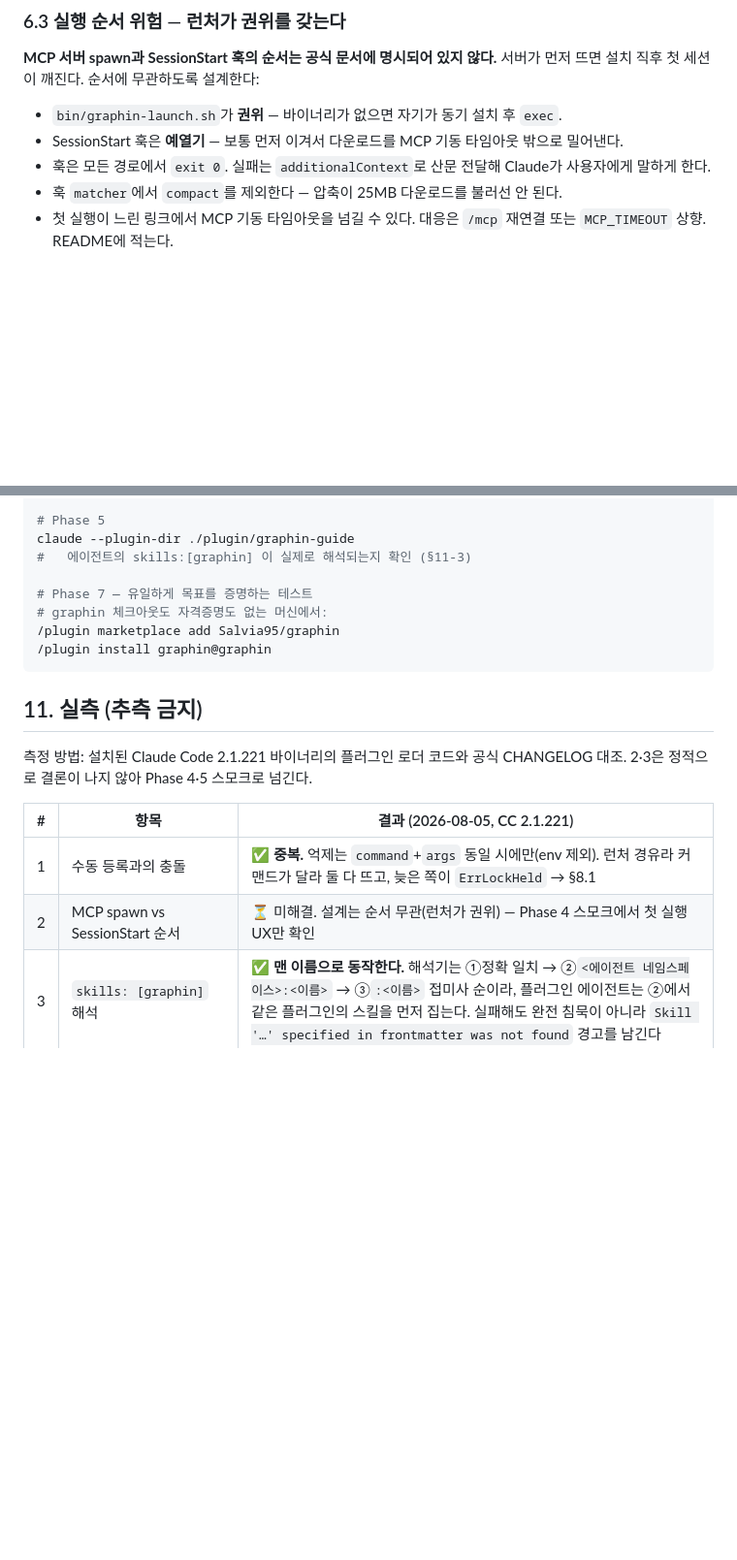
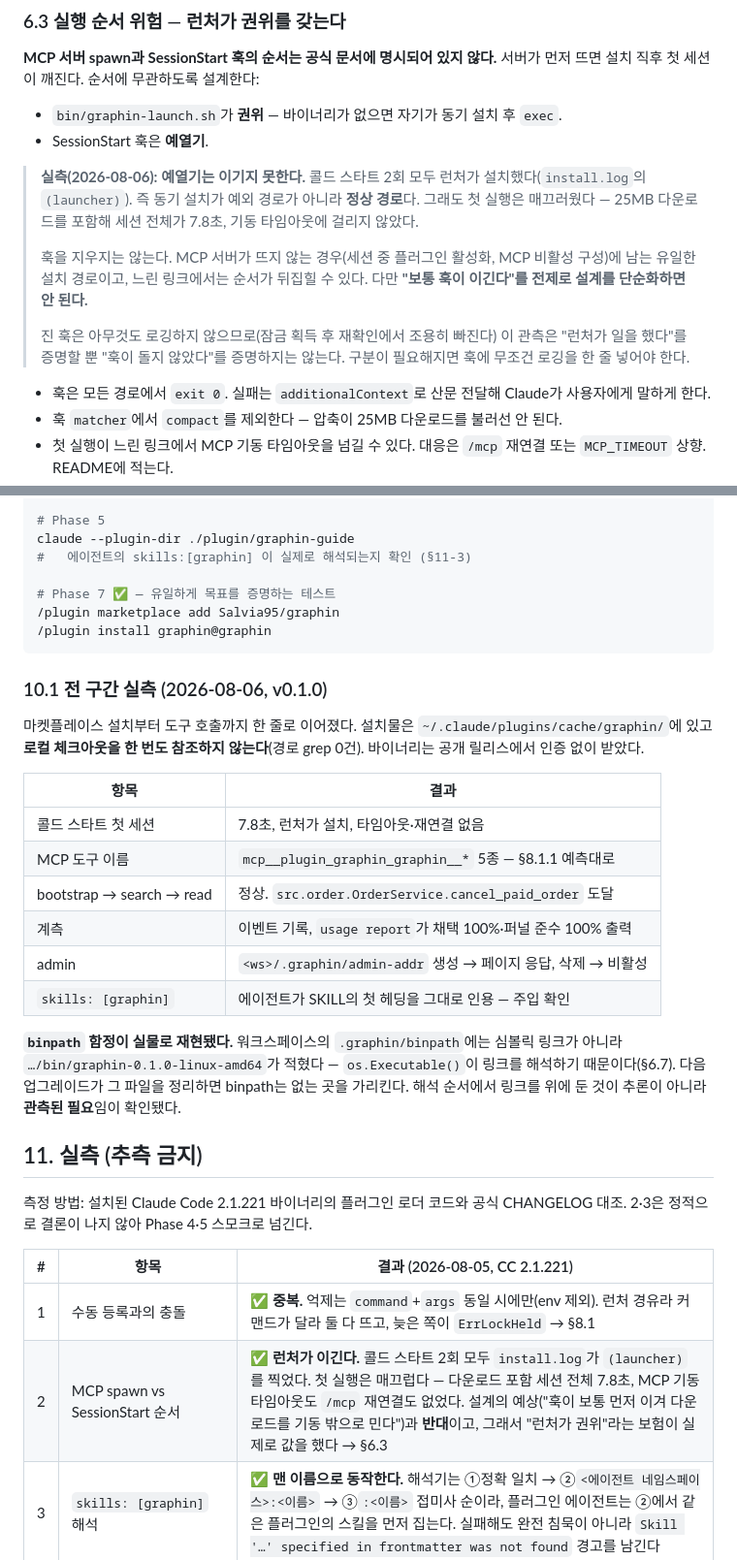
Before and after one commit to Salvia95/graphin, a Markdown page: docs/plugin-distribution.md, 2 parts joined by grey strips. Shown at 97% size. GitHub-like rendering; blank space fills up the shorter version.

Commit message:
docs: 실제 설치로 §11-2·§10 마감 — 예열기는 이기지 못한다
마켓플레이스에서 실제로 설치해 전 구간을 관측했다. 설치물은 플러그인 캐시에
있고 로컬 체크아웃을 한 번도 참조하지 않는다(경로 grep 0건), 바이너리는 공개
릴리스에서 인증 없이 받았다 — §10이 증명하려던 것이 이것이다.

§11-2의 답은 설계의 예상과 반대다. 콜드 스타트 2회 모두 SessionStart 훅이
아니라 런처가 설치했다. 즉 런처의 동기 설치는 예외 경로가 아니라 정상
경로이고, "런처가 권위"라는 보험이 실제로 값을 했다. 그래도 첫 실행은
매끄러웠다 — 25MB 다운로드 포함 7.8초, 기동 타임아웃도 재연결도 없었다.
훅은 남긴다(MCP가 뜨지 않는 경우의 유일한 경로) 다만 "보통 훅이 이긴다"를
전제로 설계를 단순화해선 안 된다고 적었다. 진 훅은 로깅하지 않으므로 이
관측이 "훅이 돌지 않았다"까지 증명하지는 않는다는 한계도 함께 남겼다.

binpath 함정은 실물로 재현됐다. 워크스페이스의 .graphin/binpath에 심볼릭
링크가 아니라 graphin-0.1.0-linux-amd64가 적혔다 — 해석 순서에서 링크를 위에
둔 것이 추론이 아니라 관측된 필요임이 확인됐다.

계측에서 하나를 새로 알았다. 워크스페이스의 최초 bootstrap_workspace 호출은
구조적으로 기록되지 않는다 — 마커는 초기 스캔이 끝나야 생기는데 그 호출의
PostToolUse는 그보다 먼저 발화한다. 헤드라인 4종은 g_boot을 쓰지 않아 영향이
없지만, 카운트가 왜 하나 적은지 몰라 헤매지 않도록 usage-spec에 적었다.

도구 이름(mcp__plugin_graphin_graphin__*)과 skills:[graphin] 주입도 코드
읽기가 아니라 실제 세션에서 확인했다 — 에이전트가 SKILL의 첫 헤딩을 그대로
인용했다.

Co-Authored-By: Claude Opus 5 (1M context) <noreply@anthropic.com>
Claude-Session: https://claude.ai/code/session_01EorRUzN6wyTkFGsy2PgNbw

````diff
--- a/docs/plugin-distribution.md
+++ b/docs/plugin-distribution.md
@@ -349,8 +350,20 @@ ${CLAUDE_PLUGIN_DATA}/
 서버가 먼저 뜨면 설치 직후 첫 세션이 깨진다. 순서에 무관하도록 설계한다:
 
 - `bin/graphin-launch.sh`가 **권위** — 바이너리가 없으면 자기가 동기 설치 후 `exec`.
-- SessionStart 훅은 **예열기** — 보통 먼저 이겨서 다운로드를 MCP 기동 타임아웃
-  밖으로 밀어낸다.
+- SessionStart 훅은 **예열기**.
+
+> **실측(2026-08-06): 예열기는 이기지 못한다.** 콜드 스타트 2회 모두 런처가
+> 설치했다(`install.log`의 `(launcher)`). 즉 동기 설치가 예외 경로가 아니라
+> **정상 경로**다. 그래도 첫 실행은 매끄러웠다 — 25MB 다운로드를 포함해 세션
+> 전체가 7.8초, 기동 타임아웃에 걸리지 않았다.
+>
+> 훅을 지우지는 않는다. MCP 서버가 뜨지 않는 경우(세션 중 플러그인 활성화,
+> MCP 비활성 구성)에 남는 유일한 설치 경로이고, 느린 링크에서는 순서가 뒤집힐
+> 수 있다. 다만 **"보통 훅이 이긴다"를 전제로 설계를 단순화하면 안 된다.**
+>
+> 진 훅은 아무것도 로깅하지 않으므로(잠금 획득 후 재확인에서 조용히 빠진다)
+> 이 관측은 "런처가 일을 했다"를 증명할 뿐 "훅이 돌지 않았다"를 증명하지는
+> 않는다. 구분이 필요해지면 훅에 무조건 로깅을 한 줄 넣어야 한다.
 - 훅은 모든 경로에서 `exit 0`. 실패는 `additionalContext`로 산문 전달해 Claude가
   사용자에게 말하게 한다.
 - 훅 `matcher`에서 `compact`를 제외한다 — 압축이 25MB 다운로드를 불러선 안 된다.
@@ -659,11 +672,31 @@ claude --plugin-dir ./plugin/graphin
 claude --plugin-dir ./plugin/graphin-guide
 #   에이전트의 skills:[graphin] 이 실제로 해석되는지 확인 (§11-3)
 
-# Phase 7 — 유일하게 목표를 증명하는 테스트
-# graphin 체크아웃도 자격증명도 없는 머신에서:
+# Phase 7 ✅ — 유일하게 목표를 증명하는 테스트
 /plugin marketplace add Salvia95/graphin
 /plugin install graphin@graphin
 ```
+
+### 10.1 전 구간 실측 (2026-08-06, v0.1.0)
+
+마켓플레이스 설치부터 도구 호출까지 한 줄로 이어졌다. 설치물은
+`~/.claude/plugins/cache/graphin/`에 있고 **로컬 체크아웃을 한 번도 참조하지
+않는다**(경로 grep 0건). 바이너리는 공개 릴리스에서 인증 없이 받았다.
+
+| 항목 | 결과 |
+|---|---|
+| 콜드 스타트 첫 세션 | 7.8초, 런처가 설치, 타임아웃·재연결 없음 |
+| MCP 도구 이름 | `mcp__plugin_graphin_graphin__*` 5종 — §8.1.1 예측대로 |
+| bootstrap → search → read | 정상. `src.order.OrderService.cancel_paid_order` 도달 |
+| 계측 | 이벤트 기록, `usage report`가 채택 100%·퍼널 준수 100% 출력 |
+| admin | `<ws>/.graphin/admin-addr` 생성 → 페이지 응답, 삭제 → 비활성 |
+| `skills: [graphin]` | 에이전트가 SKILL의 첫 헤딩을 그대로 인용 — 주입 확인 |
+
+**`binpath` 함정이 실물로 재현됐다.** 워크스페이스의 `.graphin/binpath`에는
+심볼릭 링크가 아니라 `…/bin/graphin-0.1.0-linux-amd64`가 적혔다 —
+`os.Executable()`이 링크를 해석하기 때문이다(§6.7). 다음 업그레이드가 그 파일을
+정리하면 binpath는 없는 곳을 가리킨다. 해석 순서에서 링크를 위에 둔 것이
+추론이 아니라 **관측된 필요**임이 확인됐다.
 
 ## 11. 실측 (추측 금지)
 
@@ -673,7 +706,7 @@ CHANGELOG 대조. 2·3은 정적으로 결론이 나지 않아 Phase 4·5 스모
 | # | 항목 | 결과 (2026-08-05, CC 2.1.221) |
 |---|---|---|
 | 1 | 수동 등록과의 충돌 | ✅ **중복.** 억제는 `command`+`args` 동일 시에만(env 제외). 런처 경유라 커맨드가 달라 둘 다 뜨고, 늦은 쪽이 `ErrLockHeld` → §8.1 |
-| 2 | MCP spawn vs SessionStart 순서 | ⏳ 미해결. 설계는 순서 무관(런처가 권위) — Phase 4 스모크에서 첫 실행 UX만 확인 |
+| 2 | MCP spawn vs SessionStart 순서 | ✅ **런처가 이긴다.** 콜드 스타트 2회 모두 `install.log`가 `(launcher)`를 찍었다. 첫 실행은 매끄럽다 — 다운로드 포함 세션 전체 7.8초, MCP 기동 타임아웃도 `/mcp` 재연결도 없었다. 설계의 예상("훅이 보통 먼저 이겨 다운로드를 기동 밖으로 민다")과 **반대**이고, 그래서 "런처가 권위"라는 보험이 실제로 값을 했다 → §6.3 |
 | 3 | `skills: [graphin]` 해석 | ✅ **맨 이름으로 동작한다.** 해석기는 ①정확 일치 → ②`<에이전트 네임스페이스>:<이름>` → ③`:<이름>` 접미사 순이라, 플러그인 에이전트는 ②에서 같은 플러그인의 스킬을 먼저 집는다. 실패해도 완전 침묵이 아니라 `Skill '…' specified in frontmatter was not found` 경고를 남긴다 |
 | 4 | 도구 네임스페이싱 | ✅ **바뀐다.** `mcp__plugin_graphin_graphin__*` → §8.1.1. 계측·SKILL은 무사 |
 | 5 | 미설정 `${user_config.KEY}` | ✅ 선언된 optional 키는 **빈 문자열**. 미선언·`required`+`default` 없음은 **예외로 서버 로드 실패**. boolean은 `"true"`/`"false"` → §6.4 |
````
Also changed, not shown: other parts of docs/plugin-distribution.md (+6 -5 lines), docs/usage-spec.md (+9 -2 lines).
